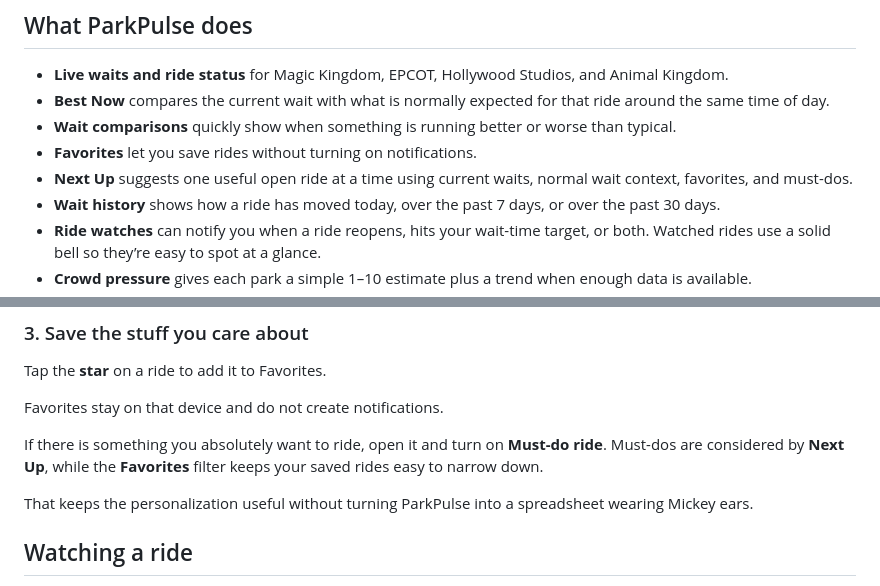
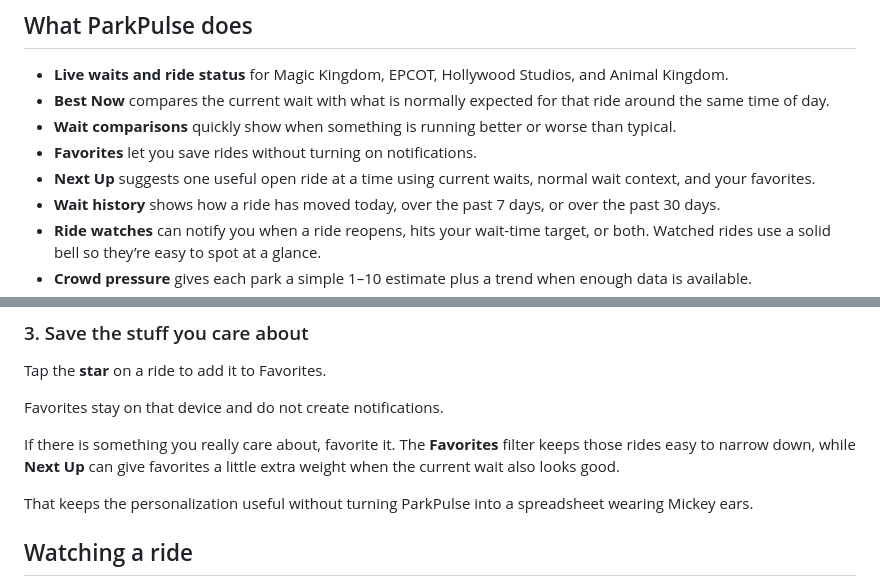
Before and after one commit to JamestheGreat1/park-pulse-web, a Markdown page: README.md, 2 parts joined by grey strips. GitHub-like rendering.

Commit message:
Finalize README for 1.8.4

```diff
--- a/README.md
+++ b/README.md
@@ -16,7 +16,7 @@ A short wait is not always a *good* wait. A 45-minute line can be great for one
 - **Best Now** compares the current wait with what is normally expected for that ride around the same time of day.
 - **Wait comparisons** quickly show when something is running better or worse than typical.
 - **Favorites** let you save rides without turning on notifications.
-- **Next Up** suggests one useful open ride at a time using current waits, normal wait context, favorites, and must-dos.
+- **Next Up** suggests one useful open ride at a time using current waits, normal wait context, and your favorites.
 - **Wait history** shows how a ride has moved today, over the past 7 days, or over the past 30 days.
 - **Ride watches** can notify you when a ride reopens, hits your wait-time target, or both. Watched rides use a solid bell so they’re easy to spot at a glance.
 - **Crowd pressure** gives each park a simple 1–10 estimate plus a trend when enough data is available.
@@ -71,7 +71,7 @@ Tap the **star** on a ride to add it to Favorites.
 
 Favorites stay on that device and do not create notifications.
 
-If there is something you absolutely want to ride, open it and turn on **Must-do ride**. Must-dos are considered by **Next Up**, while the **Favorites** filter keeps your saved rides easy to narrow down.
+If there is something you really care about, favorite it. The **Favorites** filter keeps those rides easy to narrow down, while **Next Up** can give favorites a little extra weight when the current wait also looks good.
 
 That keeps the personalization useful without turning ParkPulse into a spreadsheet wearing Mickey ears.
 
```
